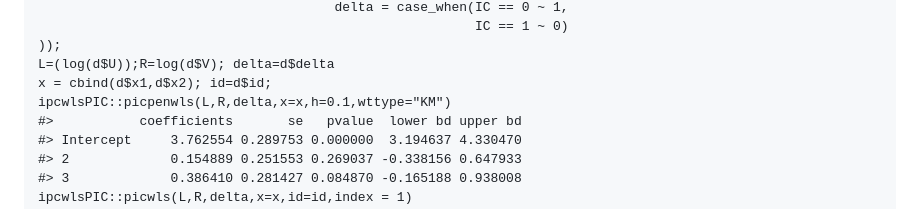
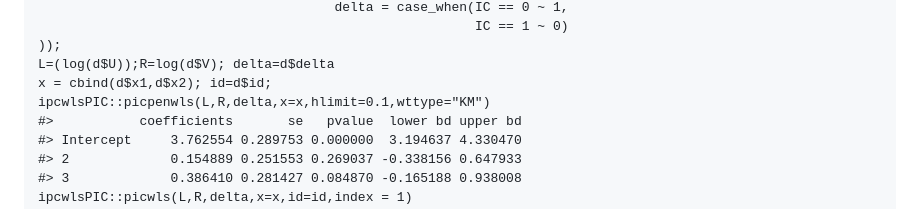
Before and after one commit to YejiStat/ipcwlsPIC, a Markdown page: README.md, the part around the change. GitHub-like rendering.

```diff
--- a/README.md
+++ b/README.md
@@ -44,7 +44,7 @@ d = with(data.frame(mCRC), data.frame(U = ifelse(y==0,R,L),
 ));
 L=(log(d$U));R=log(d$V); delta=d$delta
 x = cbind(d$x1,d$x2); id=d$id;
-ipcwlsPIC::picpenwls(L,R,delta,x=x,h=0.1,wttype="KM")
+ipcwlsPIC::picpenwls(L,R,delta,x=x,hlimit=0.1,wttype="KM")
 #>           coefficients       se   pvalue  lower bd upper bd
 #> Intercept     3.762554 0.289753 0.000000  3.194637 4.330470
 #> 2             0.154889 0.251553 0.269037 -0.338156 0.647933
```
